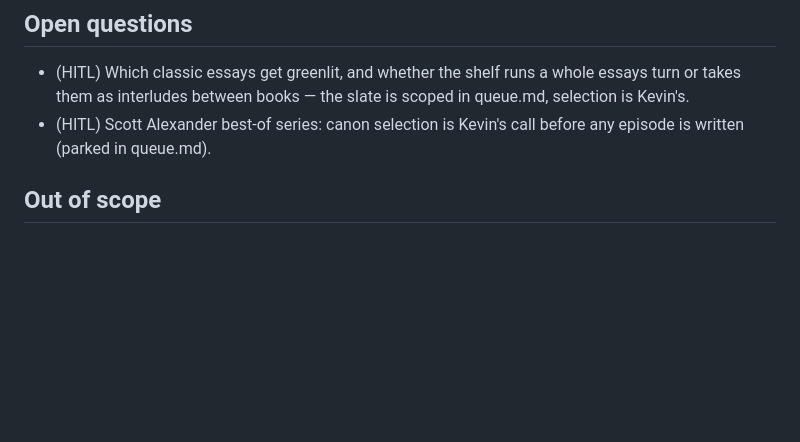
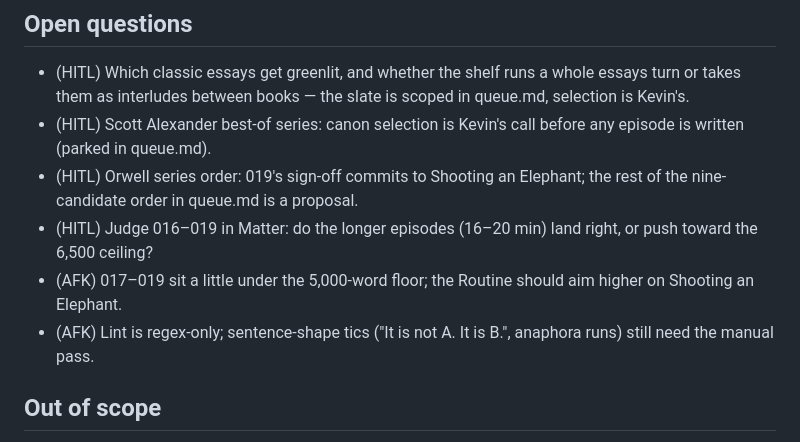
Before and after one commit to kbstephe/annotated-shelf, a Markdown page: STATE.md, the part around the change. Drawn GitHub-style; blank space fills up the shorter version.

```diff
--- a/STATE.md
+++ b/STATE.md
@@ -92,6 +92,14 @@ it before the pre-flight check.
   in queue.md, selection is Kevin's.
 - (HITL) Scott Alexander best-of series: canon selection is Kevin's call
   before any episode is written (parked in queue.md).
+- (HITL) Orwell series order: 019's sign-off commits to Shooting an Elephant;
+  the rest of the nine-candidate order in queue.md is a proposal.
+- (HITL) Judge 016–019 in Matter: do the longer episodes (16–20 min) land
+  right, or push toward the 6,500 ceiling?
+- (AFK) 017–019 sit a little under the 5,000-word floor; the Routine should
+  aim higher on Shooting an Elephant.
+- (AFK) Lint is regex-only; sentence-shape tics ("It is not A. It is B.",
+  anaphora runs) still need the manual pass.
 
 ## Out of scope
 
```
Also changed, not shown: PROJECT_LOG.md (+17 -0 lines).
